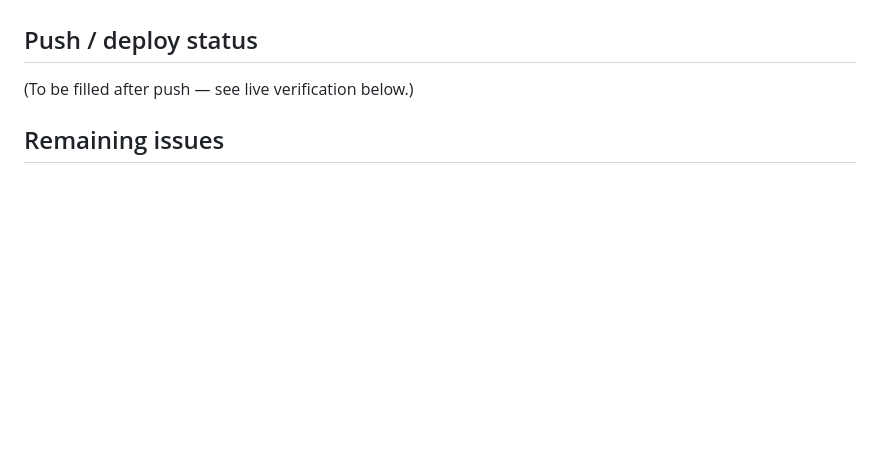
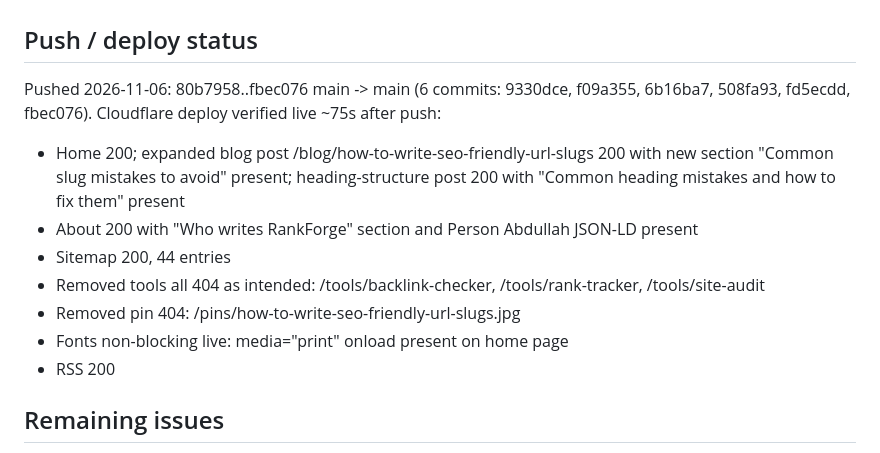
Before and after one commit to Tekashi1233/rankforge, a Markdown page: reports/fix-2026-11-06-thin-posts.md, the part around the change. Drawn GitHub-style; blank space fills up the shorter version.

Commit message:
docs: record push and live deploy verification in fix report

```diff
--- a/reports/fix-2026-11-06-thin-posts.md
+++ b/reports/fix-2026-11-06-thin-posts.md
@@ -76,7 +76,14 @@ Note on commit granularity: blog files carry expansion + author + fonts together
 
 ## Push / deploy status
 
-(To be filled after push — see live verification below.)
+Pushed 2026-11-06: 80b7958..fbec076 main -> main (6 commits: 9330dce, f09a355, 6b16ba7, 508fa93, fd5ecdd, fbec076). Cloudflare deploy verified live ~75s after push:
+- Home 200; expanded blog post /blog/how-to-write-seo-friendly-url-slugs 200 with new section "Common slug mistakes to avoid" present; heading-structure post 200 with "Common heading mistakes and how to fix them" present
+- About 200 with "Who writes RankForge" section and Person Abdullah JSON-LD present
+- Sitemap 200, 44 entries
+- Removed tools all 404 as intended: /tools/backlink-checker, /tools/rank-tracker, /tools/site-audit
+- Removed pin 404: /pins/how-to-write-seo-friendly-url-slugs.jpg
+- Fonts non-blocking live: media="print" onload present on home page
+- RSS 200
 
 ## Remaining issues
 
```
